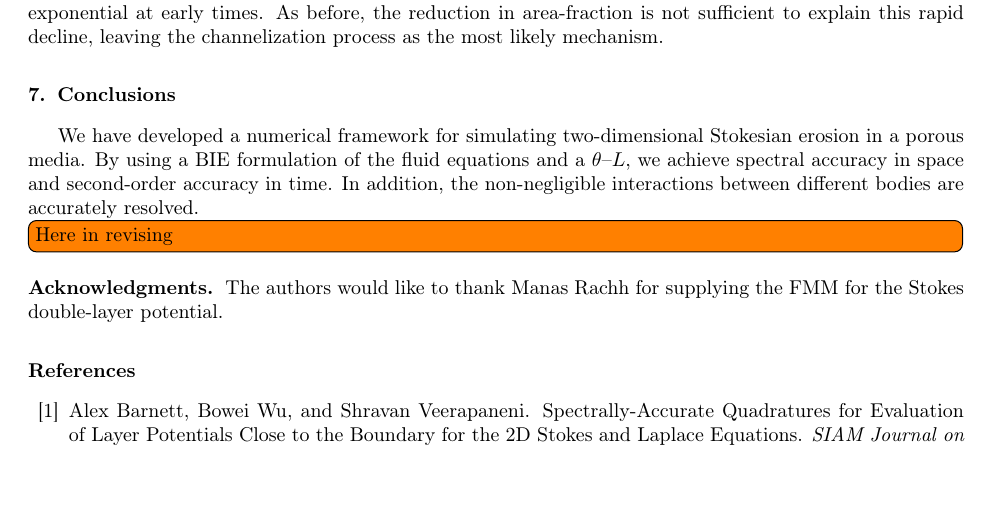
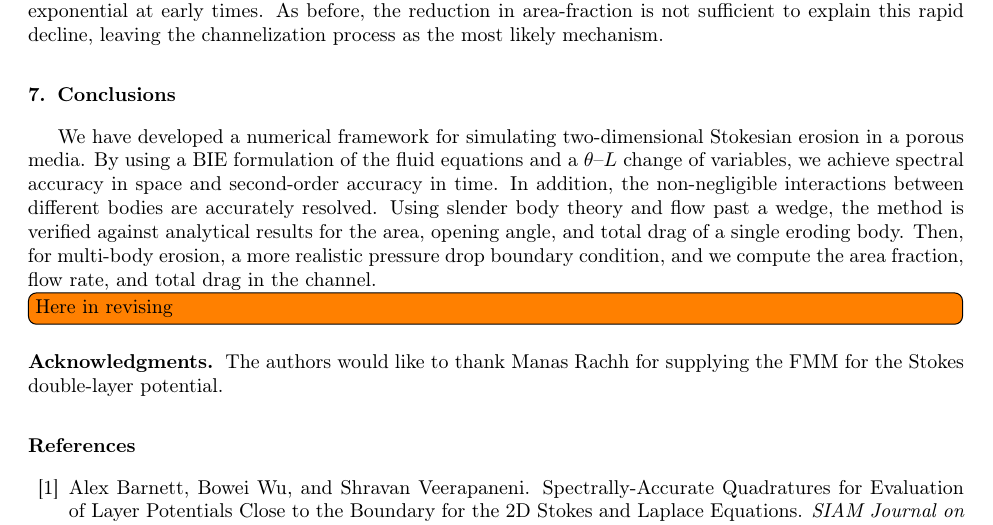
Before and after one commit to quaife/erosion, a LaTeX paper (docs/methods/erosion_methods.tex): part of page 24 of 27, cut so that both start at the same text, the shorter picture padded with empty space. Compiled offline with pdfLaTeX.

Commit message:
worked on conclusion .... suddenly kids need to discuss future odd squad seasons they plan to write

```diff
--- a/docs/methods/erosion_methods.tex
+++ b/docs/methods/erosion_methods.tex
@@ -1398,9 +1398,14 @@ To remove the effect of increasing flow rate, we show in Fig.~\ref{fig:mbodyplot
 \section{Conclusions\label{s:conclusions}}
 We have developed a numerical framework for simulating two-dimensional
 Stokesian erosion in a porous media.  By using a BIE formulation of the
-fluid equations and a {\thL}, we achieve spectral accuracy in space and
-second-order accuracy in time.  In addition, the non-negligible
-interactions between different bodies are accurately resolved.
+fluid equations and a {\thL} change of variables, we achieve spectral
+accuracy in space and second-order accuracy in time.  In addition, the
+non-negligible interactions between different bodies are accurately
+resolved.  Using slender body theory and flow past a wedge, the method
+is verified against analytical results for the area, opening angle, and
+total drag of a single eroding body.  Then, for multi-body erosion, a
+more realistic pressure drop boundary condition, and we compute the area
+fraction, flow rate, and total drag in the channel.
 
 \todo[inline]{Here in revising}
 
```
